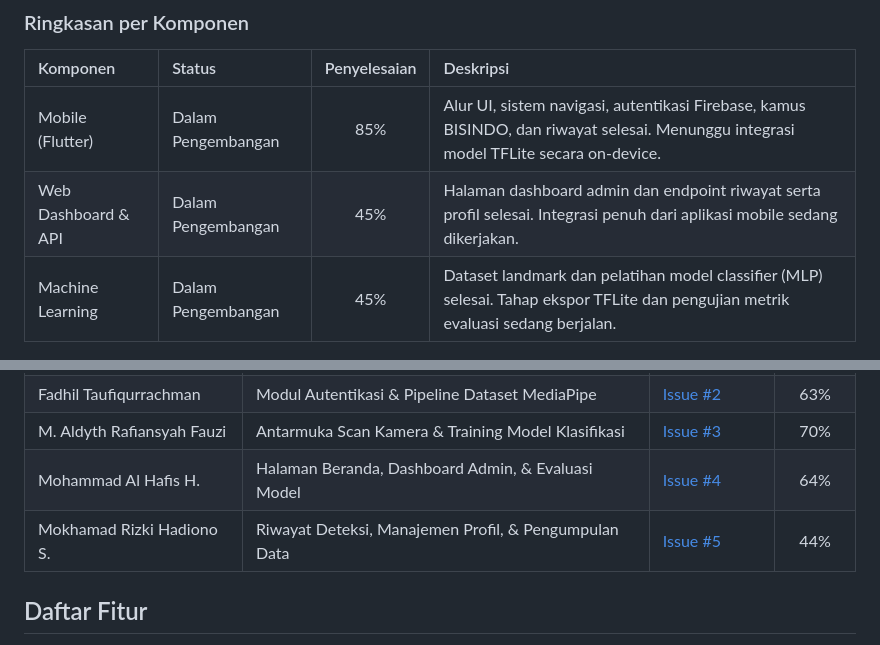
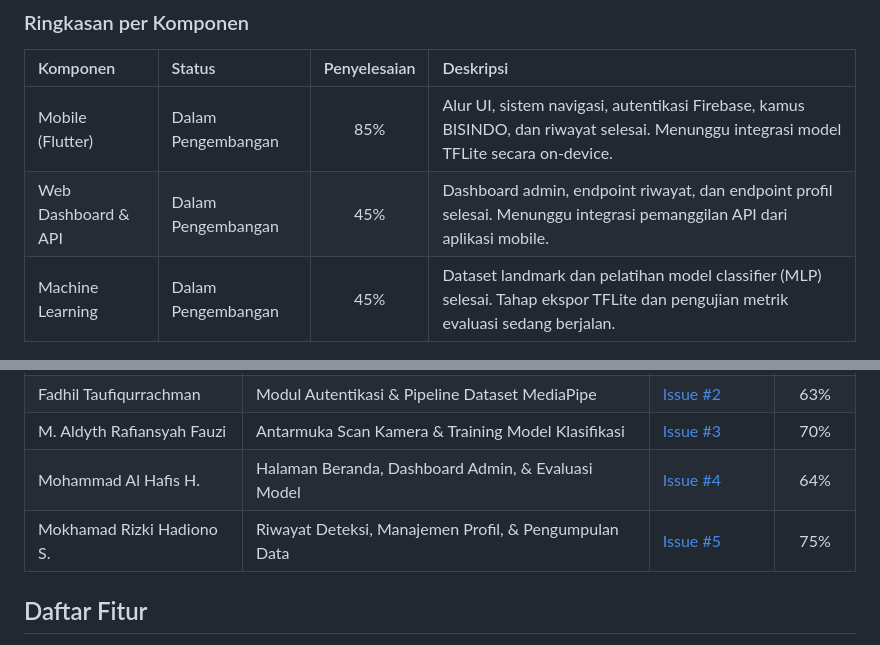
Before and after one commit to hafisc/bisindo, a Markdown page: README.md, 2 parts joined by grey strips. GitHub-like rendering.

Commit message:
chore(readme): perbarui progres Web Dashboard dan baris tugas Rizki
- Baris Mokhamad Rizki Hadiono S. naik dari 44% ke 75%, konsisten dengan
  status di issue #5
- Deskripsi komponen Web Dashboard & API diperjelas: dashboard admin,
  endpoint riwayat, dan endpoint profil selesai; menunggu integrasi
  pemanggilan API dari aplikasi mobile
- Angka 45% tidak diubah karena sudah mencakup kedua endpoint tersebut

```diff
--- a/README.md
+++ b/README.md
@@ -13,7 +13,7 @@ Proyek ini sedang dalam tahap pengembangan aktif dengan estimasi progres keselur
 | Komponen | Status | Penyelesaian | Deskripsi |
 | :--- | :--- | :---: | :--- |
 | Mobile (Flutter) | Dalam Pengembangan | 85% | Alur UI, sistem navigasi, autentikasi Firebase, kamus BISINDO, dan riwayat selesai. Menunggu integrasi model TFLite secara on-device. |
-| Web Dashboard & API | Dalam Pengembangan | 45% | Halaman dashboard admin dan endpoint riwayat serta profil selesai. Integrasi penuh dari aplikasi mobile sedang dikerjakan. |
+| Web Dashboard & API | Dalam Pengembangan | 45% | Dashboard admin, endpoint riwayat, dan endpoint profil selesai. Menunggu integrasi pemanggilan API dari aplikasi mobile. |
 | Machine Learning | Dalam Pengembangan | 45% | Dataset landmark dan pelatihan model classifier (MLP) selesai. Tahap ekspor TFLite dan pengujian metrik evaluasi sedang berjalan. |
 
 ### Pembagian Tugas dan Status Tim
@@ -24,7 +24,7 @@ Proyek ini sedang dalam tahap pengembangan aktif dengan estimasi progres keselur
 | Fadhil Taufiqurrachman | Modul Autentikasi & Pipeline Dataset MediaPipe | [Issue #2](https://github.com/hafisc/bisindo/issues/2) | 63% |
 | M. Aldyth Rafiansyah Fauzi | Antarmuka Scan Kamera & Training Model Klasifikasi | [Issue #3](https://github.com/hafisc/bisindo/issues/3) | 70% |
 | Mohammad Al Hafis H. | Halaman Beranda, Dashboard Admin, & Evaluasi Model | [Issue #4](https://github.com/hafisc/bisindo/issues/4) | 64% |
-| Mokhamad Rizki Hadiono S. | Riwayat Deteksi, Manajemen Profil, & Pengumpulan Data | [Issue #5](https://github.com/hafisc/bisindo/issues/5) | 44% |
+| Mokhamad Rizki Hadiono S. | Riwayat Deteksi, Manajemen Profil, & Pengumpulan Data | [Issue #5](https://github.com/hafisc/bisindo/issues/5) | 75% |
 
 ## Daftar Fitur
 
```
